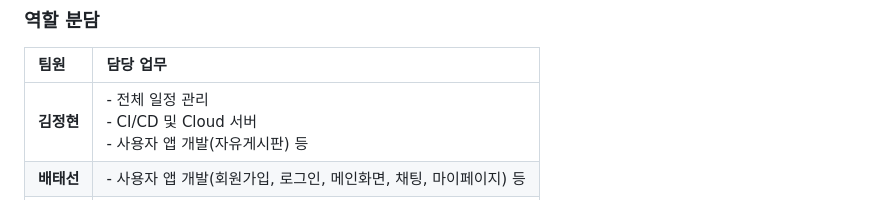
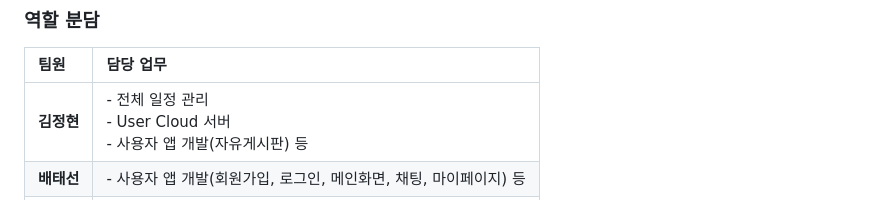
Before and after one commit to JUYOUNG34/Mvc_Project_Manager, a Markdown page: README.md, the part around the change. Rendered like a GitHub page.

```diff
--- a/README.md
+++ b/README.md
@@ -31,7 +31,7 @@
 
 | 팀원 | 담당 업무 |
 |:---|:---|
-| **김정현** | - 전체 일정 관리<br>- CI/CD 및 Cloud 서버<br>- 사용자 앱 개발(자유게시판) 등 |
+| **김정현** | - 전체 일정 관리<br>- User Cloud 서버<br>- 사용자 앱 개발(자유게시판) 등 |
 | **배태선** | - 사용자 앱 개발(회원가입, 로그인, 메인화면, 채팅, 마이페이지) 등 |
 | **김주영** | - 관리자 웹 개발 일정 관리<br>- 관리자 Cloud 서버<br>- 관리자 개발(시큐리티, 통계, 이벤트) 등 |
 | **조연식** | - 관리자 개발(사용자, 관리자, 로그, 게시판) 등 |
```
